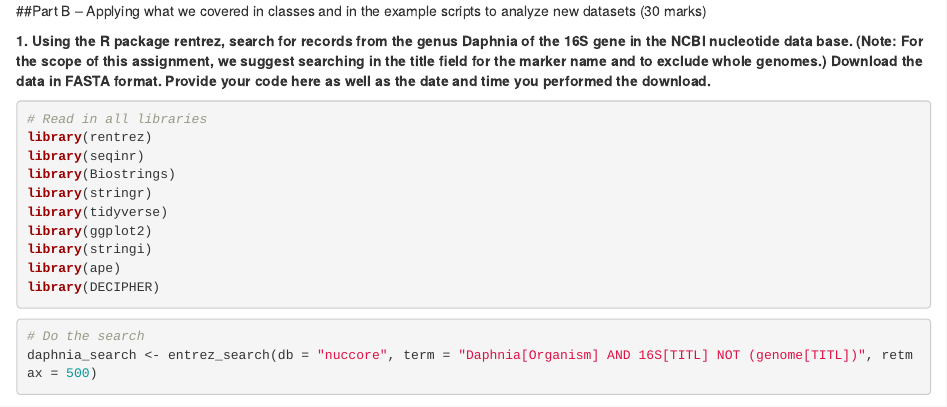
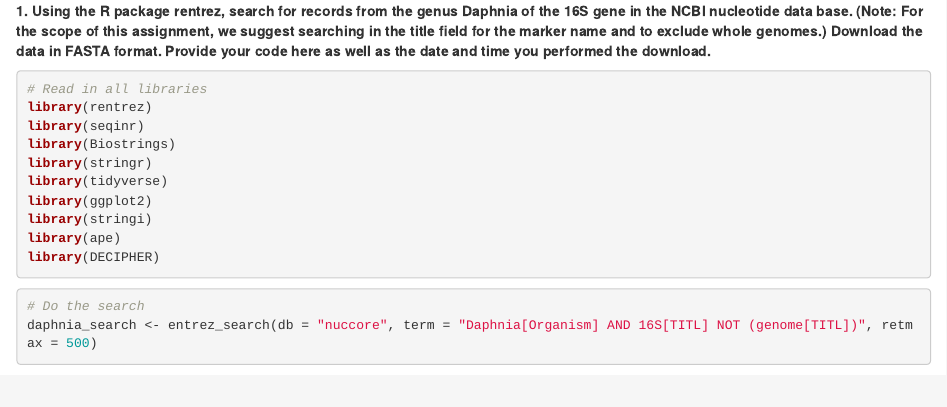
Before and after one commit to kassyray/Phylogenetic-Hypothesis-Daphnia, an R Markdown document (Assignment2PartB.Rmd): the page in a window 1100 px wide, from its top. Rendered offline with R 4.5, knitr and Pandoc, with nearby package versions; some code elsewhere in the file could not run offline.

Commit message:
Update Assignment2PartB.Rmd

````diff
--- a/Assignment2PartB.Rmd
+++ b/Assignment2PartB.Rmd
@@ -4,8 +4,6 @@
   pdf_document: default
   word_document: default
 ---
-##Part B – Applying what we covered in classes and in the example scripts to analyze new datasets (30 marks)
-
 __1. Using the R package rentrez, search for records from the genus Daphnia of the 16S gene in the NCBI nucleotide data base. (Note: For the scope of this assignment, we suggest searching in the title field for the marker name and to exclude whole genomes.) Download the data in FASTA format. Provide your code here as well as the date and time you performed the download.__
 
 ```{r Libraries, message = FALSE}
````
